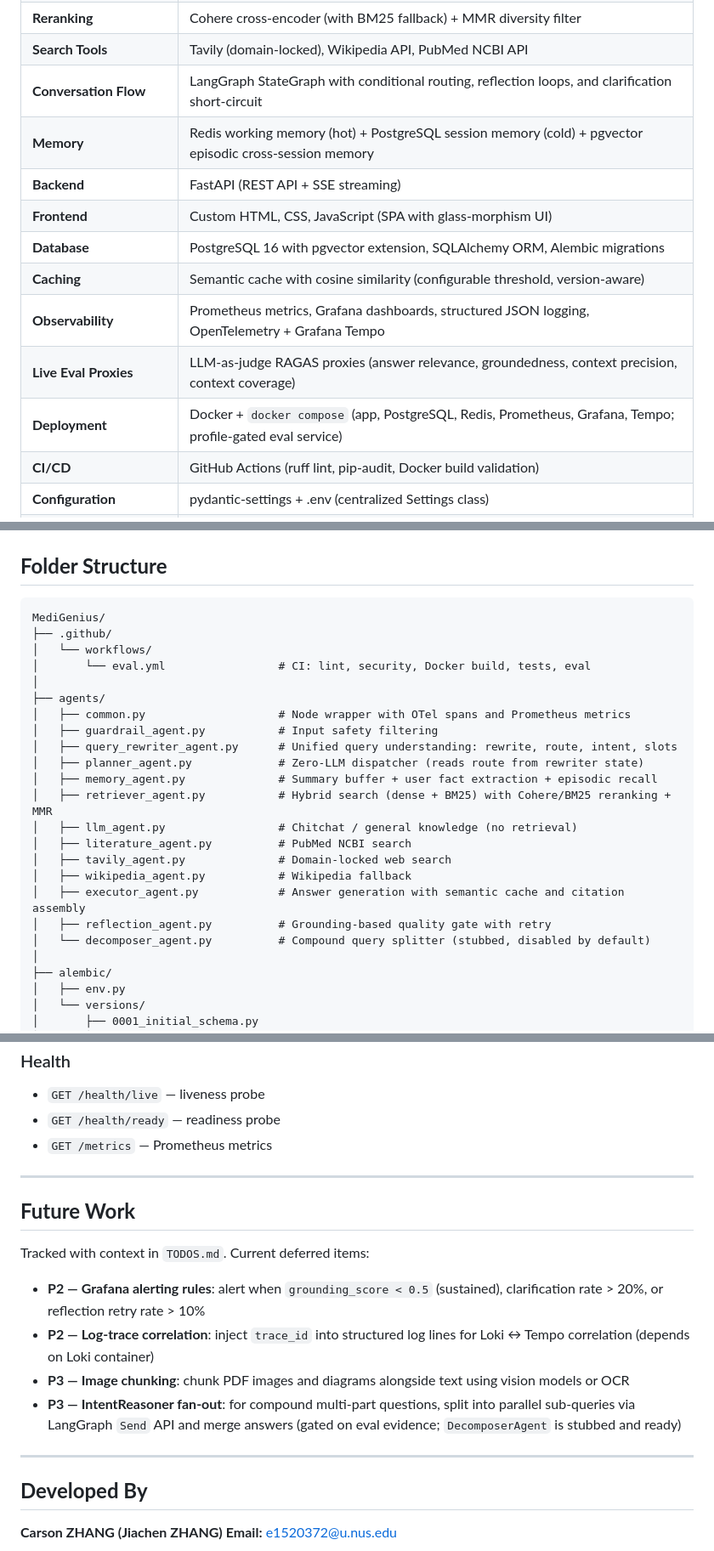
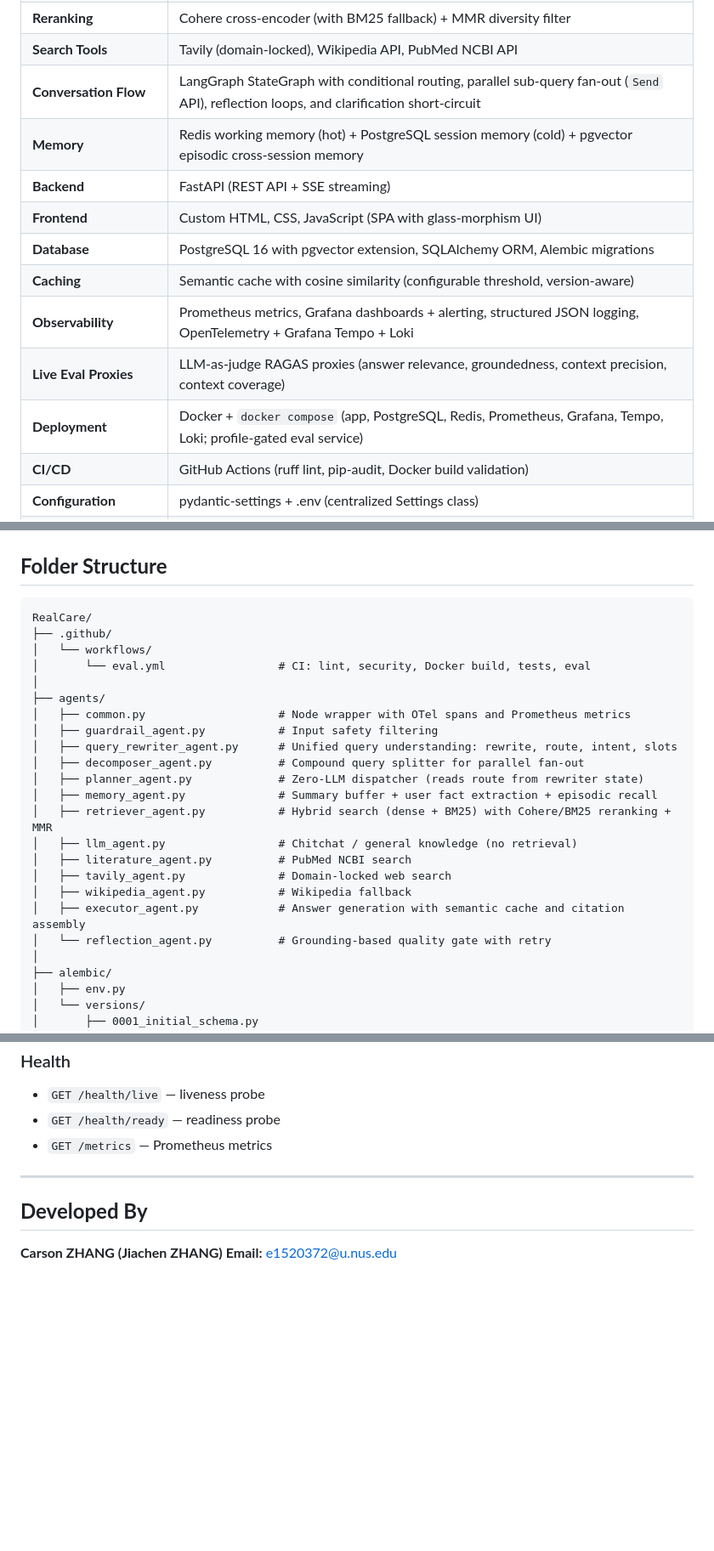
Before and after one commit to Toughcookie28-web/RealCare, a Markdown page: README.md, 3 parts joined by grey strips. Shown at 85% size. GitHub-like rendering; blank space fills up the shorter version.

````diff
--- a/README.md
+++ b/README.md
@@ -45,14 +48,14 @@ The system routes queries through **Guardrail, Memory, Query Rewriter, Planner,
 | **Reranking**                 | Cohere cross-encoder (with BM25 fallback) + MMR diversity filter                                                 |
 | **Search Tools**              | Tavily (domain-locked), Wikipedia API, PubMed NCBI API                                                           |
-| **Conversation Flow**         | LangGraph StateGraph with conditional routing, reflection loops, and clarification short-circuit                  |
+| **Conversation Flow**         | LangGraph StateGraph with conditional routing, parallel sub-query fan-out (`Send` API), reflection loops, and clarification short-circuit |
 | **Memory**                    | Redis working memory (hot) + PostgreSQL session memory (cold) + pgvector episodic cross-session memory            |
 | **Backend**                   | FastAPI (REST API + SSE streaming)                                                                                |
 | **Frontend**                  | Custom HTML, CSS, JavaScript (SPA with glass-morphism UI)                                                        |
 | **Database**                  | PostgreSQL 16 with pgvector extension, SQLAlchemy ORM, Alembic migrations                                        |
 | **Caching**                   | Semantic cache with cosine similarity (configurable threshold, version-aware)                                     |
-| **Observability**             | Prometheus metrics, Grafana dashboards, structured JSON logging, OpenTelemetry + Grafana Tempo                    |
+| **Observability**             | Prometheus metrics, Grafana dashboards + alerting, structured JSON logging, OpenTelemetry + Grafana Tempo + Loki  |
 | **Live Eval Proxies**         | LLM-as-judge RAGAS proxies (answer relevance, groundedness, context precision, context coverage)                  |
-| **Deployment**                | Docker + `docker compose` (app, PostgreSQL, Redis, Prometheus, Grafana, Tempo; profile-gated eval service)        |
+| **Deployment**                | Docker + `docker compose` (app, PostgreSQL, Redis, Prometheus, Grafana, Tempo, Loki; profile-gated eval service)  |
 | **CI/CD**                     | GitHub Actions (ruff lint, pip-audit, Docker build validation)                                                    |
 | **Configuration**             | pydantic-settings + .env (centralized Settings class)                                                             |
 | **Hosting**                   | Render (with managed PostgreSQL)                                                                                   |
@@ -106,7 +124,7 @@ graph TD
 ## **Folder Structure**
 
 ```
-MediGenius/
+RealCare/
 ├── .github/
 │   └── workflows/
 │       └── eval.yml                 # CI: lint, security, Docker build, tests, eval
@@ -115,6 +133,7 @@ MediGenius/
 │   ├── common.py                    # Node wrapper with OTel spans and Prometheus metrics
 │   ├── guardrail_agent.py           # Input safety filtering
 │   ├── query_rewriter_agent.py      # Unified query understanding: rewrite, route, intent, slots
+│   ├── decomposer_agent.py          # Compound query splitter for parallel fan-out
 │   ├── planner_agent.py             # Zero-LLM dispatcher (reads route from rewriter state)
 │   ├── memory_agent.py              # Summary buffer + user fact extraction + episodic recall
 │   ├── retriever_agent.py           # Hybrid search (dense + BM25) with Cohere/BM25 reranking + MMR
@@ -123,8 +142,7 @@ MediGenius/
 │   ├── tavily_agent.py              # Domain-locked web search
 │   ├── wikipedia_agent.py           # Wikipedia fallback
 │   ├── executor_agent.py            # Answer generation with semantic cache and citation assembly
-│   ├── reflection_agent.py          # Grounding-based quality gate with retry
-│   └── decomposer_agent.py          # Compound query splitter (stubbed, disabled by default)
+│   └── reflection_agent.py          # Grounding-based quality gate with retry
 │
 ├── alembic/
 │   ├── env.py
@@ -325,17 +343,6 @@ Example request:
 
 ---
 
-## **Future Work**
-
-Tracked with context in `TODOS.md`. Current deferred items:
-
-- **P2 — Grafana alerting rules**: alert when `grounding_score < 0.5` (sustained), clarification rate > 20%, or reflection retry rate > 10%
-- **P2 — Log-trace correlation**: inject `trace_id` into structured log lines for Loki ↔ Tempo correlation (depends on Loki container)
-- **P3 — Image chunking**: chunk PDF images and diagrams alongside text using vision models or OCR
-- **P3 — IntentReasoner fan-out**: for compound multi-part questions, split into parallel sub-queries via LangGraph `Send` API and merge answers (gated on eval evidence; `DecomposerAgent` is stubbed and ready)
-
----
-
 ## **Developed By**
 
 **Carson ZHANG (Jiachen ZHANG)**
````
Also changed, not shown: other parts of README.md (+45 -27 lines).
